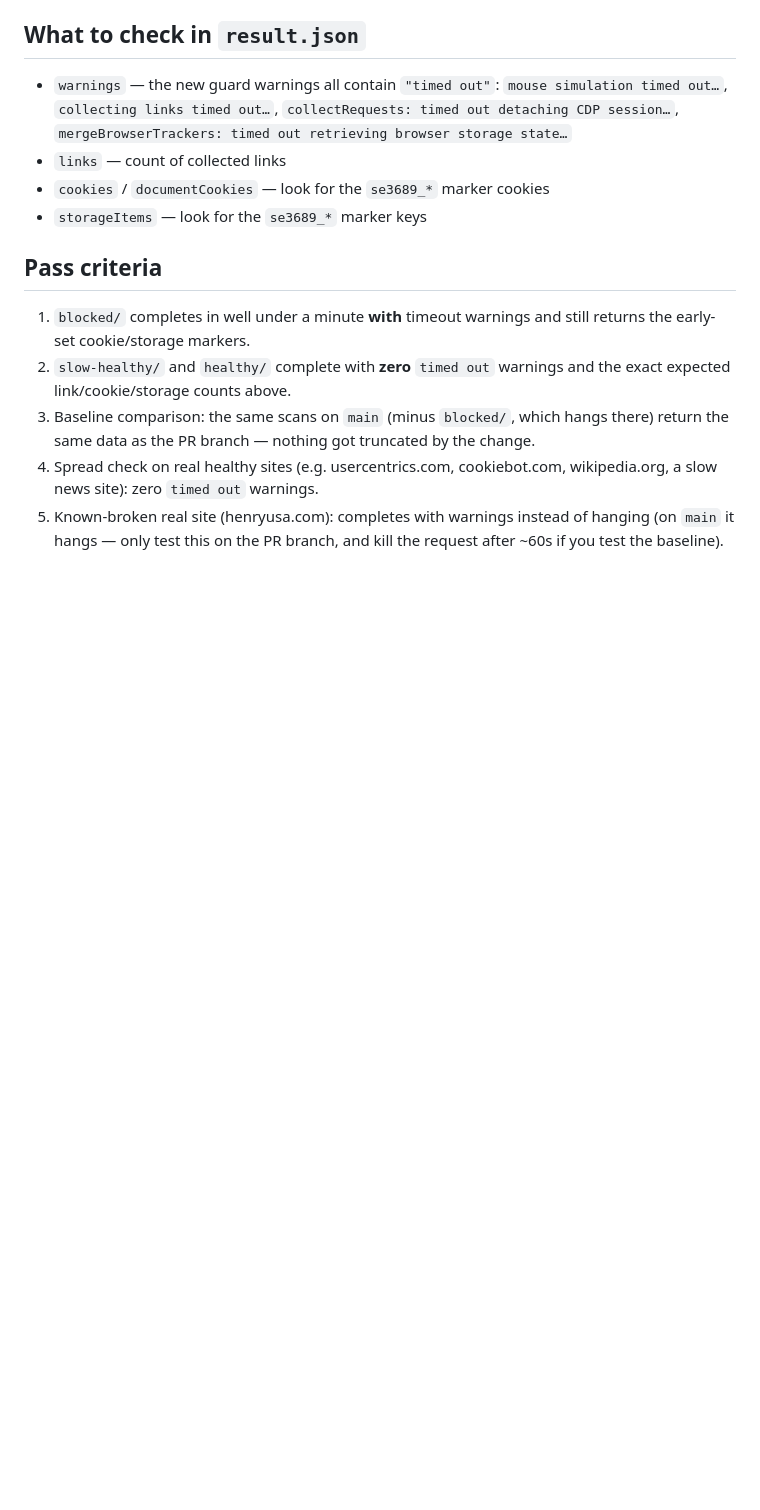
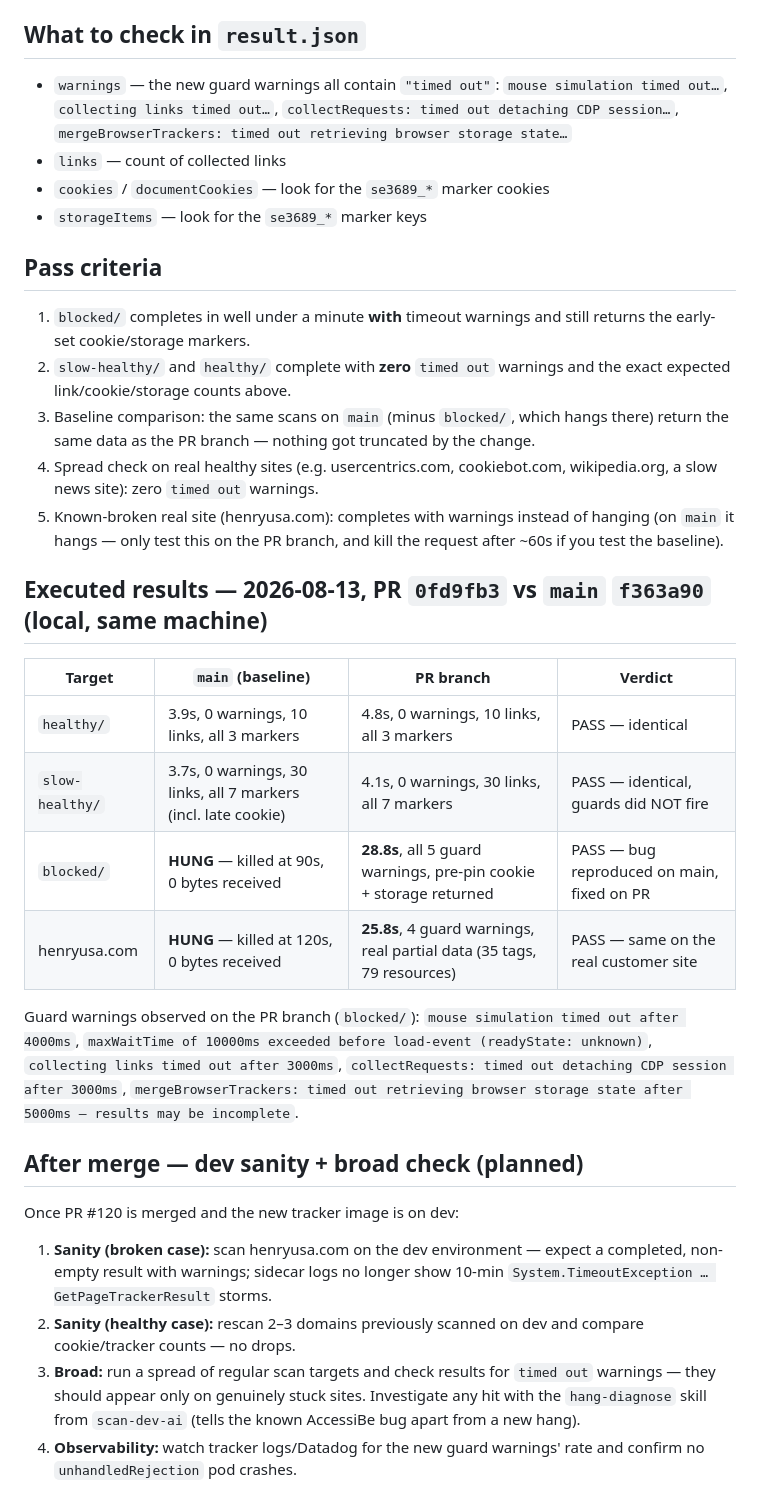
Before and after one commit to AG-UC/se-manual-qa, a Markdown page: se-3689/README.md, the part around the change. GitHub-like rendering; blank space fills up the shorter version.

Commit message:
docs(se-3689): executed PR-vs-main results matrix + post-merge dev plan
Co-Authored-By: Claude Fable 5 <noreply@anthropic.com>

```diff
--- a/se-3689/README.md
+++ b/se-3689/README.md
@@ -77,3 +77,33 @@ curl -sS -X POST http://localhost:5051/track -H "Content-Type: application/json"
 5. Known-broken real site (henryusa.com): completes with warnings instead of hanging
    (on `main` it hangs — only test this on the PR branch, and kill the request after ~60s
    if you test the baseline).
+
+## Executed results — 2026-08-13, PR `0fd9fb3` vs `main` `f363a90` (local, same machine)
+
+| Target | `main` (baseline) | PR branch | Verdict |
+| --- | --- | --- | --- |
+| `healthy/` | 3.9s, 0 warnings, 10 links, all 3 markers | 4.8s, 0 warnings, 10 links, all 3 markers | PASS — identical |
+| `slow-healthy/` | 3.7s, 0 warnings, 30 links, all 7 markers (incl. late cookie) | 4.1s, 0 warnings, 30 links, all 7 markers | PASS — identical, guards did NOT fire |
+| `blocked/` | **HUNG** — killed at 90s, 0 bytes received | **28.8s**, all 5 guard warnings, pre-pin cookie + storage returned | PASS — bug reproduced on main, fixed on PR |
+| henryusa.com | **HUNG** — killed at 120s, 0 bytes received | **25.8s**, 4 guard warnings, real partial data (35 tags, 79 resources) | PASS — same on the real customer site |
+
+Guard warnings observed on the PR branch (`blocked/`): `mouse simulation timed out after 4000ms`,
+`maxWaitTime of 10000ms exceeded before load-event (readyState: unknown)`,
+`collecting links timed out after 3000ms`,
+`collectRequests: timed out detaching CDP session after 3000ms`,
+`mergeBrowserTrackers: timed out retrieving browser storage state after 5000ms — results may be incomplete`.
+
+## After merge — dev sanity + broad check (planned)
+
+Once PR #120 is merged and the new tracker image is on dev:
+
+1. **Sanity (broken case):** scan henryusa.com on the dev environment — expect a completed,
+   non-empty result with warnings; sidecar logs no longer show 10-min
+   `System.TimeoutException … GetPageTrackerResult` storms.
+2. **Sanity (healthy case):** rescan 2–3 domains previously scanned on dev and compare
+   cookie/tracker counts — no drops.
+3. **Broad:** run a spread of regular scan targets and check results for `timed out`
+   warnings — they should appear only on genuinely stuck sites. Investigate any hit with the
+   `hang-diagnose` skill from `scan-dev-ai` (tells the known AccessiBe bug apart from a new hang).
+4. **Observability:** watch tracker logs/Datadog for the new guard warnings' rate and confirm
+   no `unhandledRejection` pod crashes.
```
